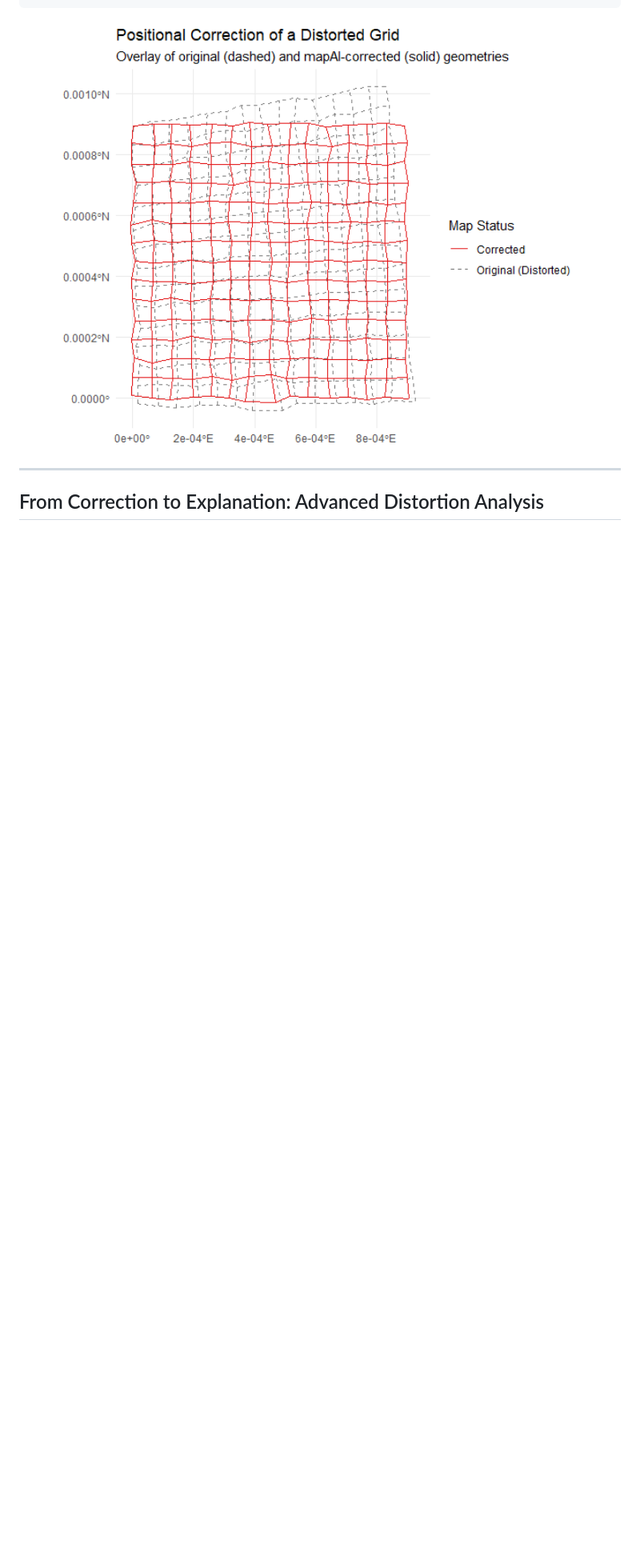
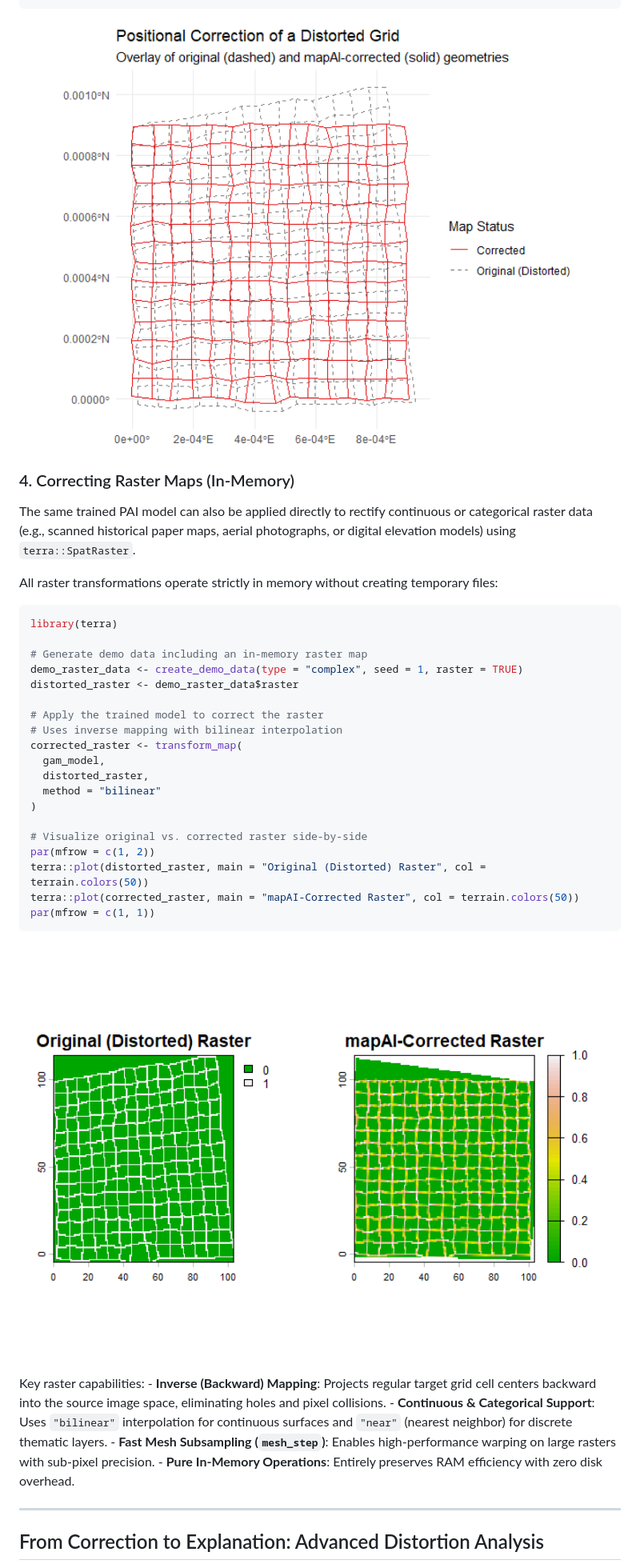
Before and after one commit to kvantas/mapAI, a Markdown page: README.md, the part around the change printed below. Shown: that part at 80% size. Drawn GitHub-style; pictures changed too: man/figures/README-raster-correction-1.png (added); blank space fills up the shorter version.

````diff
--- a/README.md
+++ b/README.md
@@ -113,7 +115,50 @@ ggplot(comparison_data) +
   theme_minimal()
 ```
 
-<img src="man/figures/README-apply-and-visualize-1.png" width="100%" />
+<img src="man/figures/README-apply-and-visualize-1.png" alt="" width="100%" />
+
+### 4. Correcting Raster Maps (In-Memory)
+
+The same trained PAI model can also be applied directly to rectify
+continuous or categorical raster data (e.g., scanned historical paper
+maps, aerial photographs, or digital elevation models) using
+`terra::SpatRaster`.
+
+All raster transformations operate strictly in memory without creating
+temporary files:
+
+``` r
+library(terra)
+
+# Generate demo data including an in-memory raster map
+demo_raster_data <- create_demo_data(type = "complex", seed = 1, raster = TRUE)
+distorted_raster <- demo_raster_data$raster
+
+# Apply the trained model to correct the raster
+# Uses inverse mapping with bilinear interpolation
+corrected_raster <- transform_map(
+  gam_model,
+  distorted_raster,
+  method = "bilinear"
+)
+
+# Visualize original vs. corrected raster side-by-side
+par(mfrow = c(1, 2))
+terra::plot(distorted_raster, main = "Original (Distorted) Raster", col = terrain.colors(50))
+terra::plot(corrected_raster, main = "mapAI-Corrected Raster", col = terrain.colors(50))
+par(mfrow = c(1, 1))
+```
+
+<img src="man/figures/README-raster-correction-1.png" alt="" width="100%" />
+
+Key raster capabilities: - **Inverse (Backward) Mapping**: Projects
+regular target grid cell centers backward into the source image space,
+eliminating holes and pixel collisions. - **Continuous & Categorical
+Support**: Uses `"bilinear"` interpolation for continuous surfaces and
+`"near"` (nearest neighbor) for discrete thematic layers. - **Fast Mesh
+Subsampling (`mesh_step`)**: Enables high-performance warping on large
+rasters with sub-pixel precision. - **Pure In-Memory Operations**:
+Entirely preserves RAM efficiency with zero disk overhead.
 
 ------------------------------------------------------------------------
 
````
Also changed, not shown: other parts of README.md (+30 -13 lines), man/figures/README-advanced-analysis-1.png, man/figures/README-advanced-analysis-2.png, man/figures/README-raster-distortion-1.png (added), 1 other file.
